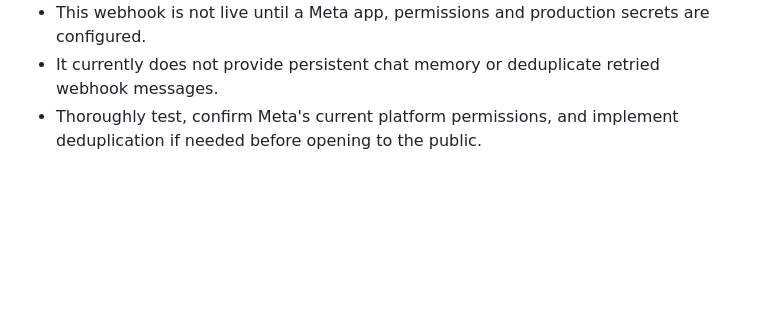
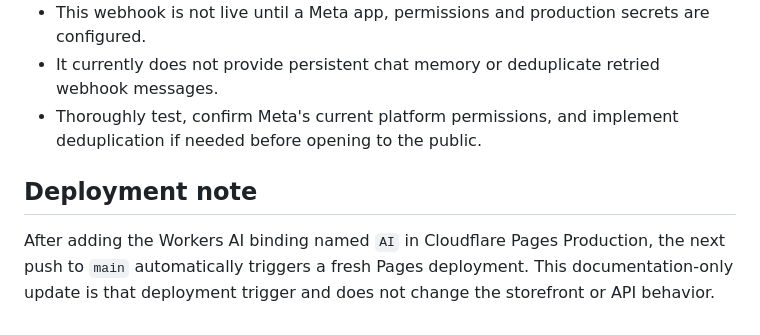
Before and after one commit to hanifbhuian/hbgadgetbd, a Markdown page: integrations/manychat/README.md, the part around the change. GitHub-like rendering; blank space fills up the shorter version.

Commit message:
Trigger Cloudflare Pages redeploy after Workers AI binding setup

```diff
--- a/integrations/manychat/README.md
+++ b/integrations/manychat/README.md
@@ -85,3 +85,7 @@ only sent to customers who just contacted the Page.
 - It currently does not provide persistent chat memory or deduplicate retried webhook messages.
 - Thoroughly test, confirm Meta's current platform permissions, and implement deduplication
   if needed before opening to the public.
+
+## Deployment note
+
+After adding the Workers AI binding named `AI` in Cloudflare Pages Production, the next push to `main` automatically triggers a fresh Pages deployment. This documentation-only update is that deployment trigger and does not change the storefront or API behavior.
```
